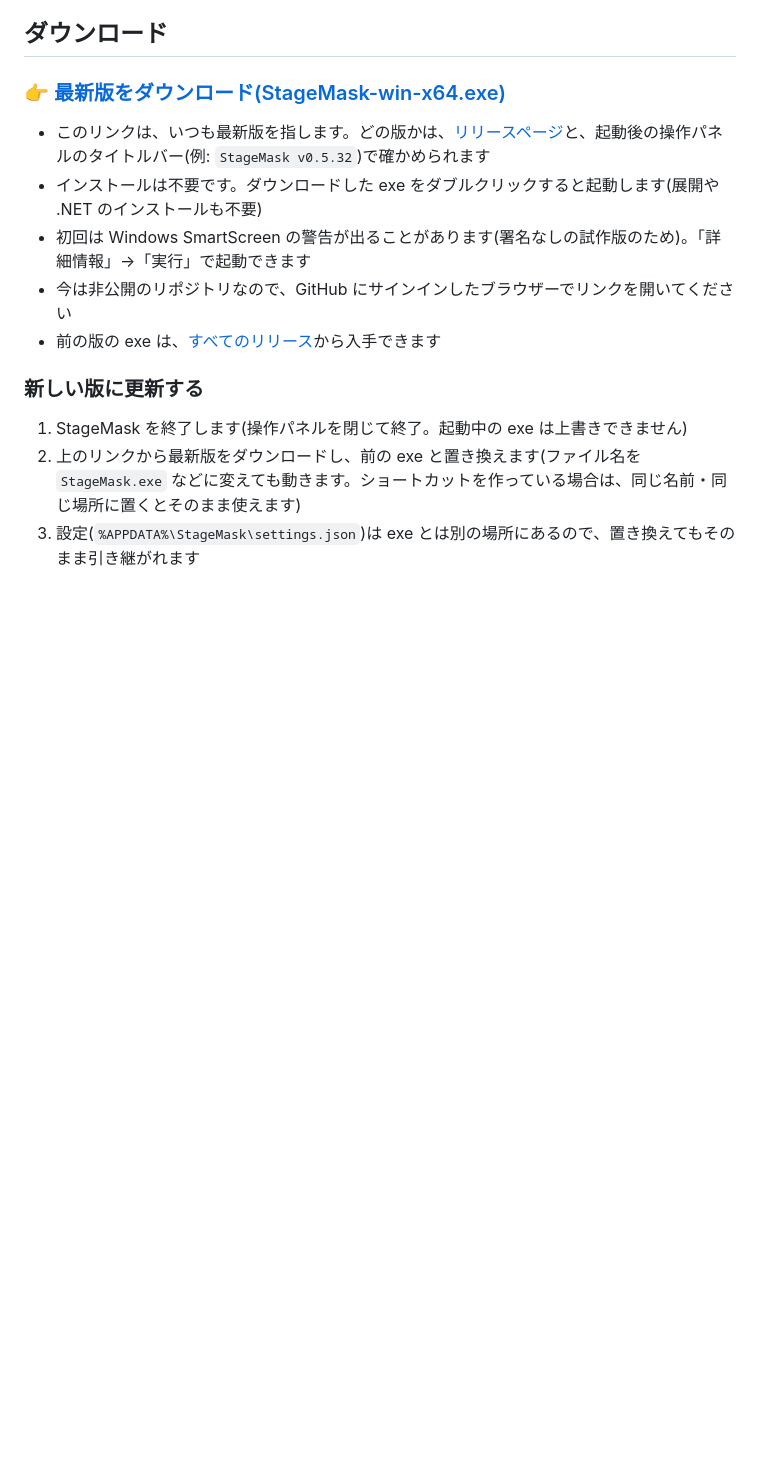
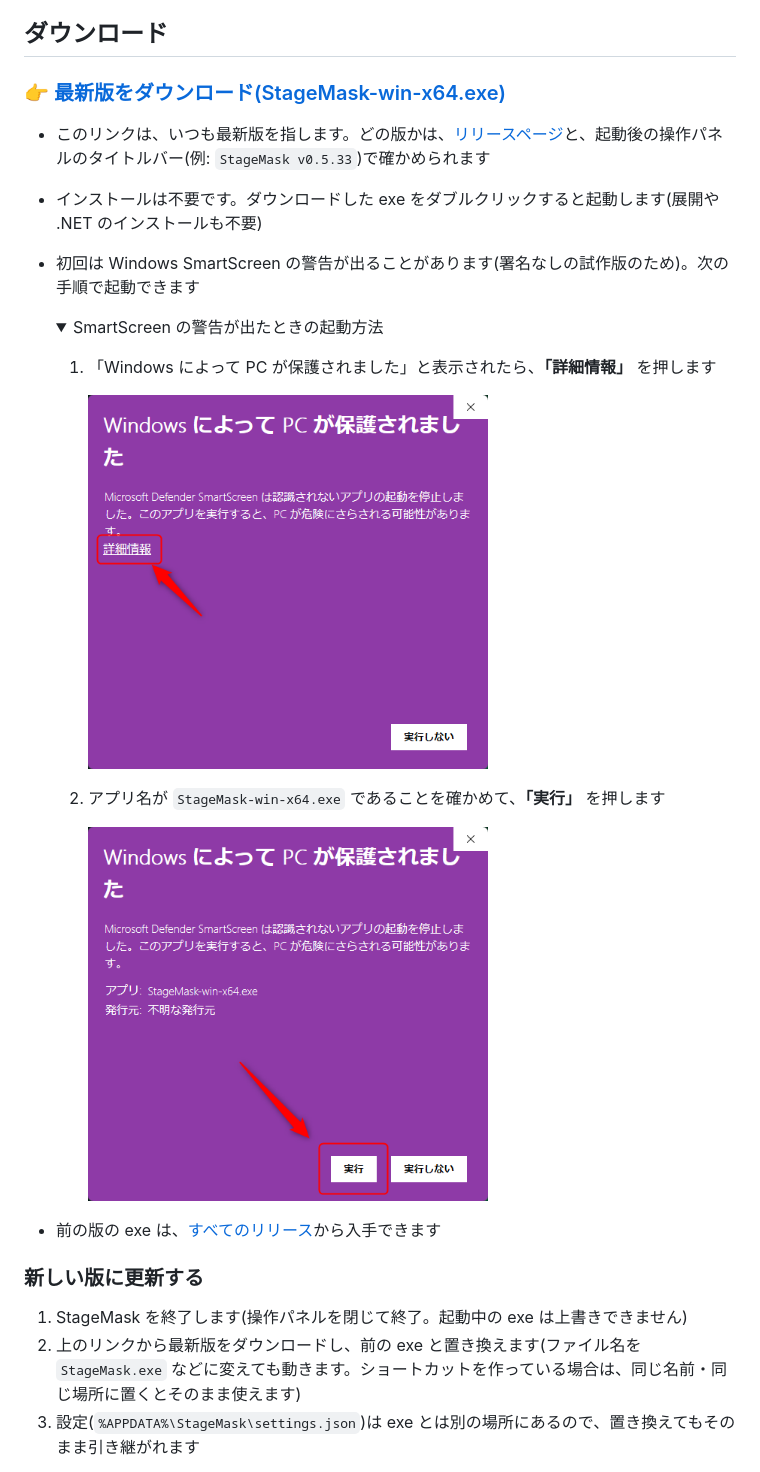
Before and after one commit to yo-yon/StageMask, a Markdown page: README.md, the part around the change. GitHub-like rendering; pictures changed too: docs/images/smartscreen-1.png (added), docs/images/smartscreen-2.png (added); blank space fills up the shorter version.

Commit message:
README: SmartScreen screenshots; drop private-repo note
Co-Authored-By: Claude Opus 5.5 <noreply@anthropic.com>
Claude-Session: https://claude.ai/code/session_01B4c8tXLwoTxVofks13r7Fc

```diff
--- a/README.md
+++ b/README.md
@@ -11,10 +11,23 @@
 
 ### 👉 [最新版をダウンロード(StageMask-win-x64.exe)](https://github.com/yo-yon/StageMask/releases/latest/download/StageMask-win-x64.exe)
 
-- このリンクは、いつも最新版を指します。どの版かは、[リリースページ](https://github.com/yo-yon/StageMask/releases/latest)と、起動後の操作パネルのタイトルバー(例: `StageMask v0.5.32`)で確かめられます
+- このリンクは、いつも最新版を指します。どの版かは、[リリースページ](https://github.com/yo-yon/StageMask/releases/latest)と、起動後の操作パネルのタイトルバー(例: `StageMask v0.5.33`)で確かめられます
 - インストールは不要です。ダウンロードした exe をダブルクリックすると起動します(展開や .NET のインストールも不要)
-- 初回は Windows SmartScreen の警告が出ることがあります(署名なしの試作版のため)。「詳細情報」→「実行」で起動できます
-- 今は非公開のリポジトリなので、GitHub にサインインしたブラウザーでリンクを開いてください
+- 初回は Windows SmartScreen の警告が出ることがあります(署名なしの試作版のため)。次の手順で起動できます
+
+  <details open>
+  <summary>SmartScreen の警告が出たときの起動方法</summary>
+
+  1. 「Windows によって PC が保護されました」と表示されたら、**「詳細情報」** を押します
+
+     <img src="docs/images/smartscreen-1.png" alt="SmartScreen の警告画面。「詳細情報」の位置を示している" width="400">
+
+  2. アプリ名が `StageMask-win-x64.exe` であることを確かめて、**「実行」** を押します
+
+     <img src="docs/images/smartscreen-2.png" alt="詳細情報を開いた後の画面。「実行」ボタンの位置を示している" width="400">
+
+  </details>
+
 - 前の版の exe は、[すべてのリリース](https://github.com/yo-yon/StageMask/releases)から入手できます
 
 ### 新しい版に更新する
```
